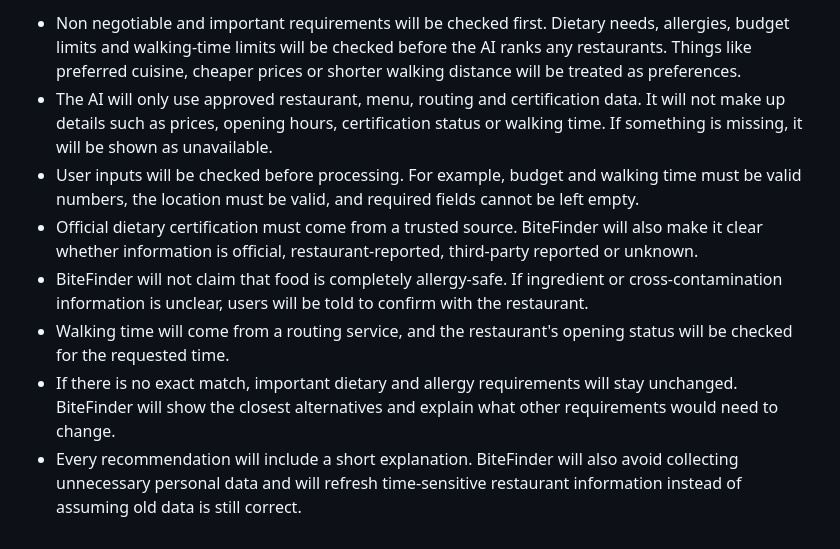
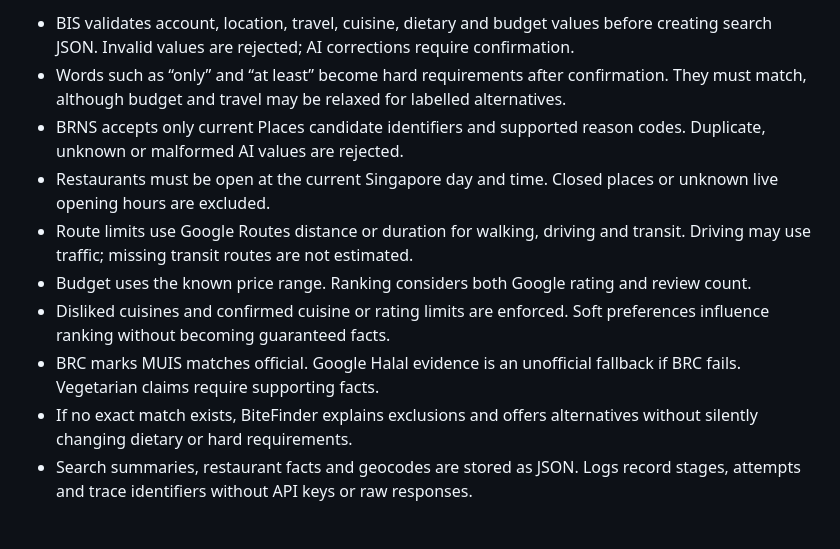
Before and after one commit to INF1103-Team-3/Team-Project, a Markdown page: project_overview/ProjectInitialDetails.md, the part around one of its changes. Drawn GitHub-style.

```diff
--- a/project_overview/ProjectInitialDetails.md
+++ b/project_overview/ProjectInitialDetails.md
@@ -46,9 +49,11 @@ The recommendation process will follow a set of simple rules so the AI only work
 
-- Non negotiable and important requirements will be checked first. Dietary needs, allergies, budget limits and walking-time limits will be checked before the AI ranks any restaurants. Things like preferred cuisine, cheaper prices or shorter walking distance will be treated as preferences.
-- The AI will only use approved restaurant, menu, routing and certification data. It will not make up details such as prices, opening hours, certification status or walking time. If something is missing, it will be shown as unavailable.
-- User inputs will be checked before processing. For example, budget and walking time must be valid numbers, the location must be valid, and required fields cannot be left empty.
-- Official dietary certification must come from a trusted source. BiteFinder will also make it clear whether information is official, restaurant-reported, third-party reported or unknown.
-- BiteFinder will not claim that food is completely allergy-safe. If ingredient or cross-contamination information is unclear, users will be told to confirm with the restaurant.
-- Walking time will come from a routing service, and the restaurant's opening status will be checked for the requested time.
-- If there is no exact match, important dietary and allergy requirements will stay unchanged. BiteFinder will show the closest alternatives and explain what other requirements would need to change.
-- Every recommendation will include a short explanation. BiteFinder will also avoid collecting unnecessary personal data and will refresh time-sensitive restaurant information instead of assuming old data is still correct.
+- BIS validates account, location, travel, cuisine, dietary and budget values before creating search JSON. Invalid values are rejected; AI corrections require confirmation.
+- Words such as “only” and “at least” become hard requirements after confirmation. They must match, although budget and travel may be relaxed for labelled alternatives.
+- BRNS accepts only current Places candidate identifiers and supported reason codes. Duplicate, unknown or malformed AI values are rejected.
+- Restaurants must be open at the current Singapore day and time. Closed places or unknown live opening hours are excluded.
+- Route limits use Google Routes distance or duration for walking, driving and transit. Driving may use traffic; missing transit routes are not estimated.
+- Budget uses the known price range. Ranking considers both Google rating and review count.
+- Disliked cuisines and confirmed cuisine or rating limits are enforced. Soft preferences influence ranking without becoming guaranteed facts.
+- BRC marks MUIS matches official. Google Halal evidence is an unofficial fallback if BRC fails. Vegetarian claims require supporting facts.
+- If no exact match exists, BiteFinder explains exclusions and offers alternatives without silently changing dietary or hard requirements.
+- Search summaries, restaurant facts and geocodes are stored as JSON. Logs record stages, attempts and trace identifiers without API keys or raw responses.
```
Also changed, not shown: other parts of project_overview/ProjectInitialDetails.md (+22 -19 lines), project_overview/CURRENT_CODE_WORKFLOW.md (deleted, +0 -451 lines), project_overview/ProjectFlow.md (deleted, +0 -24 lines).
